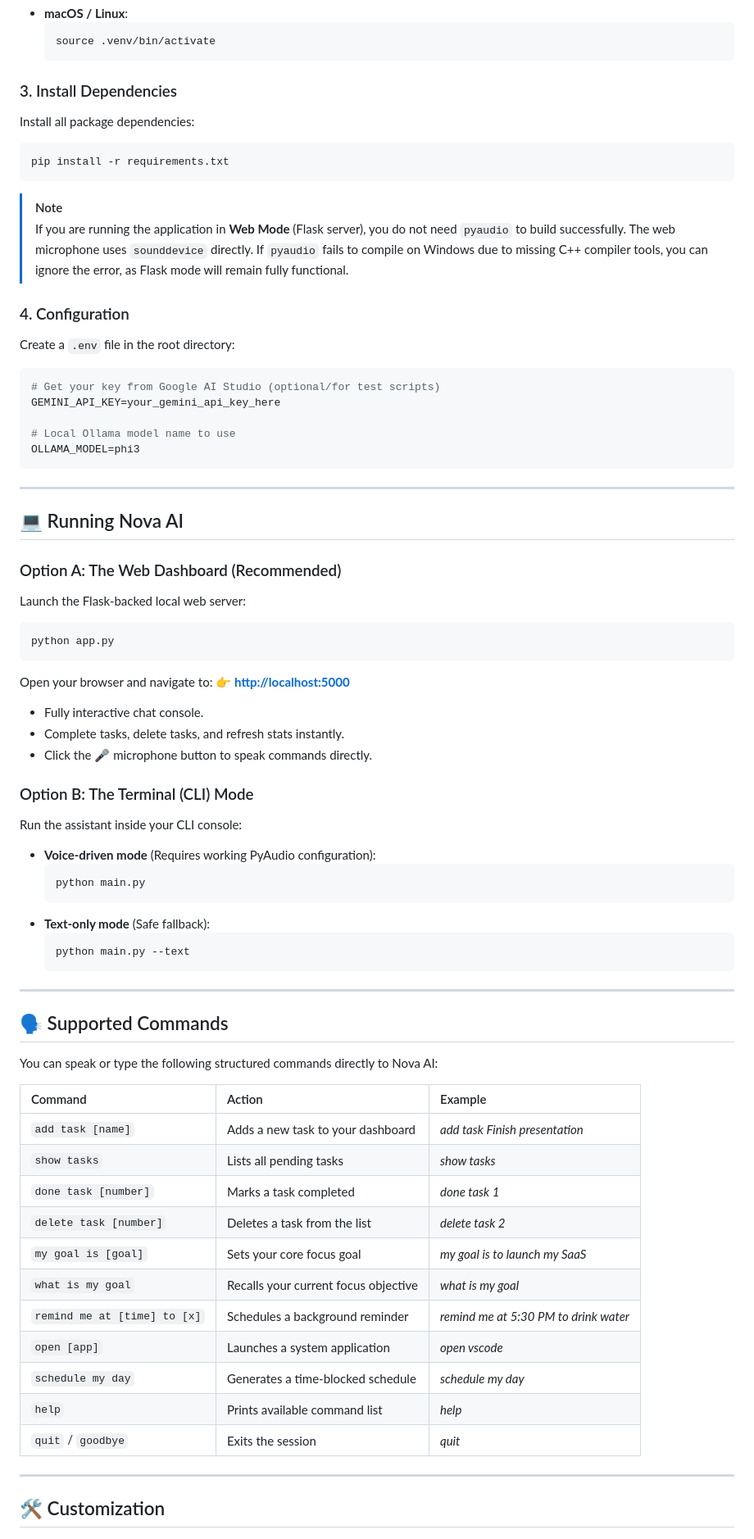
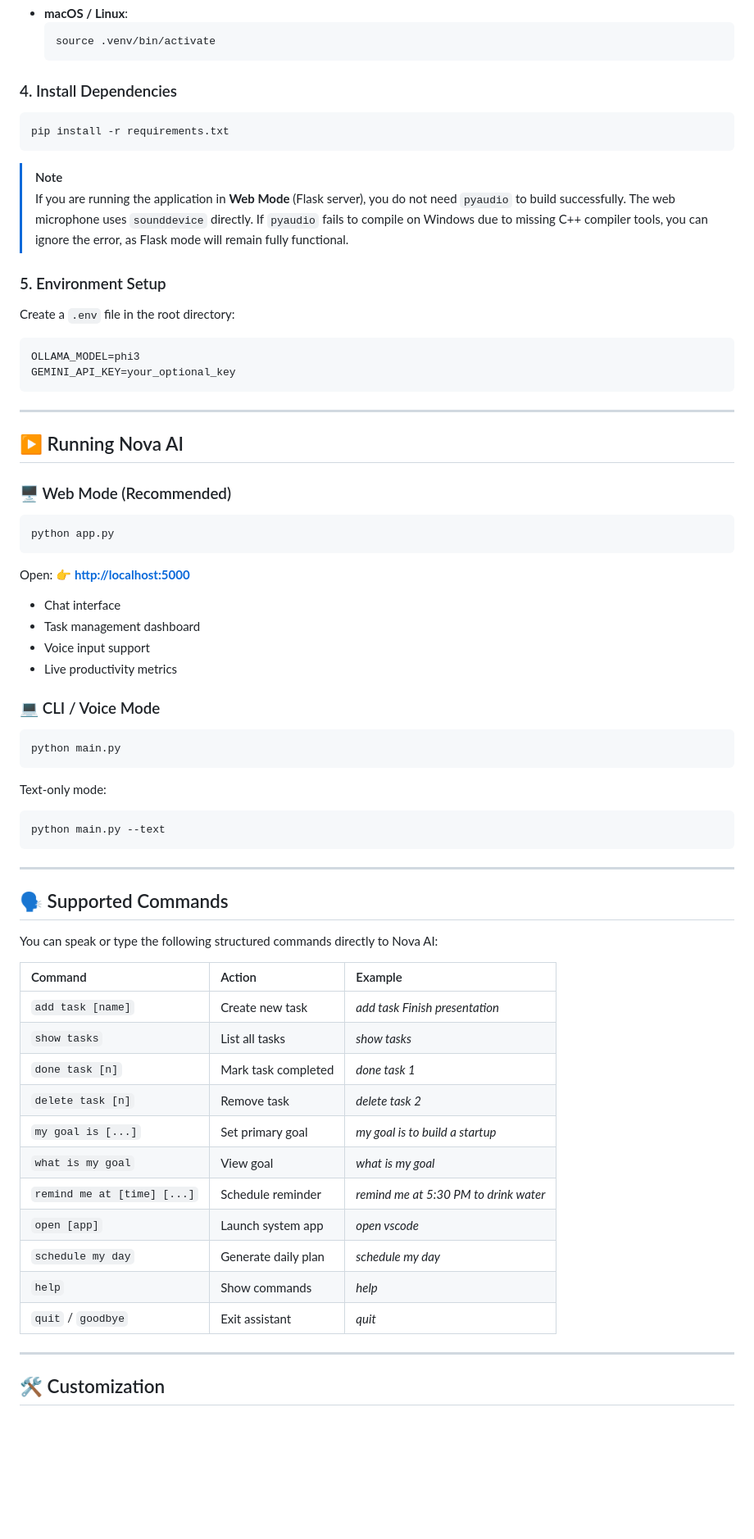
Before and after one commit to tusharghuse/nova_ai, a Markdown page: README.md, the part around one of its changes. Shown at 82% size. Drawn GitHub-style; blank space fills up the shorter version.

````diff
--- a/README.md
+++ b/README.md
@@ -97,50 +201,44 @@ Activate the virtual environment:
   source .venv/bin/activate
   ```
 
-### 3. Install Dependencies
-Install all package dependencies:
+### 4. Install Dependencies
 ```bash
 pip install -r requirements.txt
 ```
 > [!NOTE]
 > If you are running the application in **Web Mode** (Flask server), you do not need `pyaudio` to build successfully. The web microphone uses `sounddevice` directly. If `pyaudio` fails to compile on Windows due to missing C++ compiler tools, you can ignore the error, as Flask mode will remain fully functional.
 
-### 4. Configuration
+### 5. Environment Setup
 Create a `.env` file in the root directory:
 ```env
-# Get your key from Google AI Studio (optional/for test scripts)
-GEMINI_API_KEY=your_gemini_api_key_here
-
-# Local Ollama model name to use
 OLLAMA_MODEL=phi3
+GEMINI_API_KEY=your_optional_key
 ```
 
 ---
 
-## 💻 Running Nova AI
+## ▶️ Running Nova AI
 
-### Option A: The Web Dashboard (Recommended)
-Launch the Flask-backed local web server:
+### 🖥️ Web Mode (Recommended)
 ```bash
 python app.py
 ```
-Open your browser and navigate to:
+Open:
 👉 **[http://localhost:5000](http://localhost:5000)**
 
-* Fully interactive chat console.
-* Complete tasks, delete tasks, and refresh stats instantly.
-* Click the 🎤 microphone button to speak commands directly.
+* Chat interface
+* Task management dashboard
+* Voice input support
+* Live productivity metrics
 
-### Option B: The Terminal (CLI) Mode
-Run the assistant inside your CLI console:
-* **Voice-driven mode** (Requires working PyAudio configuration):
-  ```bash
-  python main.py
-  ```
-* **Text-only mode** (Safe fallback):
-  ```bash
-  python main.py --text
-  ```
+### 💻 CLI / Voice Mode
+```bash
+python main.py
+```
+Text-only mode:
+```bash
+python main.py --text
+```
 
 ---
 
@@ -150,17 +248,17 @@ You can speak or type the following structured commands directly to Nova AI:
 
 | Command | Action | Example |
 | :--- | :--- | :--- |
-| `add task [name]` | Adds a new task to your dashboard | *add task Finish presentation* |
-| `show tasks` | Lists all pending tasks | *show tasks* |
-| `done task [number]` | Marks a task completed | *done task 1* |
-| `delete task [number]` | Deletes a task from the list | *delete task 2* |
-| `my goal is [goal]` | Sets your core focus goal | *my goal is to launch my SaaS* |
-| `what is my goal` | Recalls your current focus objective | *what is my goal* |
-| `remind me at [time] to [x]` | Schedules a background reminder | *remind me at 5:30 PM to drink water* |
-| `open [app]` | Launches a system application | *open vscode* |
-| `schedule my day` | Generates a time-blocked schedule | *schedule my day* |
-| `help` | Prints available command list | *help* |
-| `quit` / `goodbye` | Exits the session | *quit* |
+| `add task [name]` | Create new task | *add task Finish presentation* |
+| `show tasks` | List all tasks | *show tasks* |
+| `done task [n]` | Mark task completed | *done task 1* |
+| `delete task [n]` | Remove task | *delete task 2* |
+| `my goal is [...]` | Set primary goal | *my goal is to build a startup* |
+| `what is my goal` | View goal | *what is my goal* |
+| `remind me at [time] [...]` | Schedule reminder | *remind me at 5:30 PM to drink water* |
+| `open [app]` | Launch system app | *open vscode* |
+| `schedule my day` | Generate daily plan | *schedule my day* |
+| `help` | Show commands | *help* |
+| `quit` / `goodbye` | Exit assistant | *quit* |
 
 ---
 
````
Also changed, not shown: other parts of README.md (+187 -41 lines).
